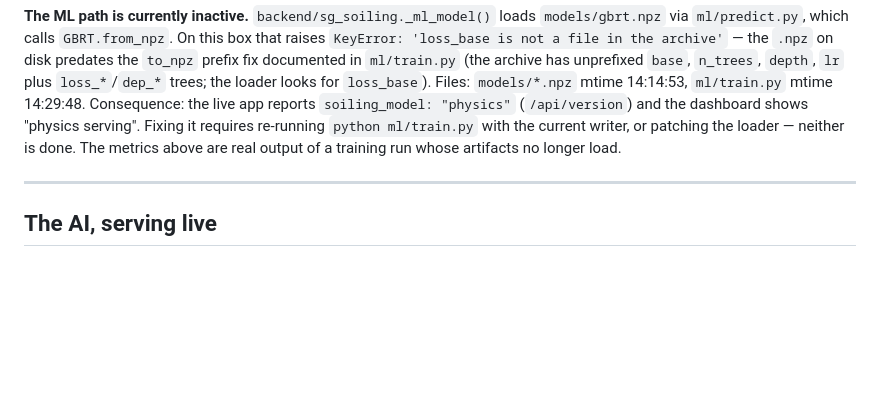
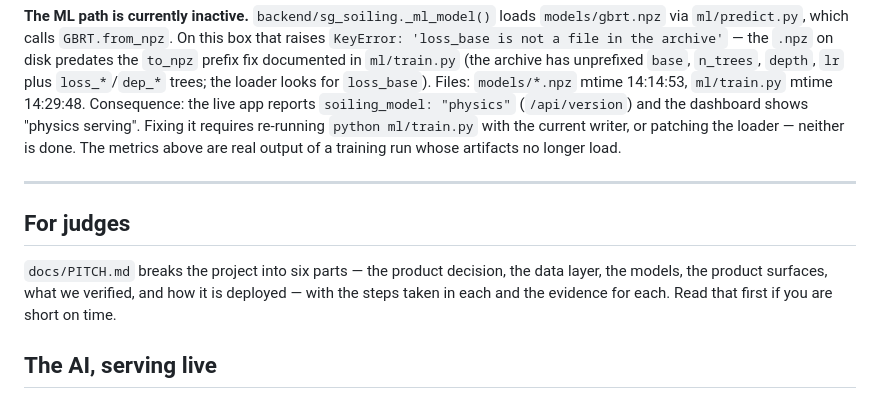
Before and after one commit to Hermes-mahers-bot/solarguard-space, a Markdown page: README.md, the part around the change. Drawn GitHub-style; blank space fills up the shorter version.

```diff
--- a/README.md
+++ b/README.md
@@ -291,6 +291,13 @@ whose artifacts no longer load.
 
 ---
 
+## For judges
+
+`docs/PITCH.md` breaks the project into six parts — the product decision, the data
+layer, the models, the product surfaces, what we verified, and how it is deployed —
+with the steps taken in each and the evidence for each. Read that first if you are
+short on time.
+
 ## The AI, serving live
 
 Three models are trained here in numpy (no sklearn, no torch) on **17,772
```
Also changed, not shown: docs/PITCH.md (added, +216 -0 lines).
